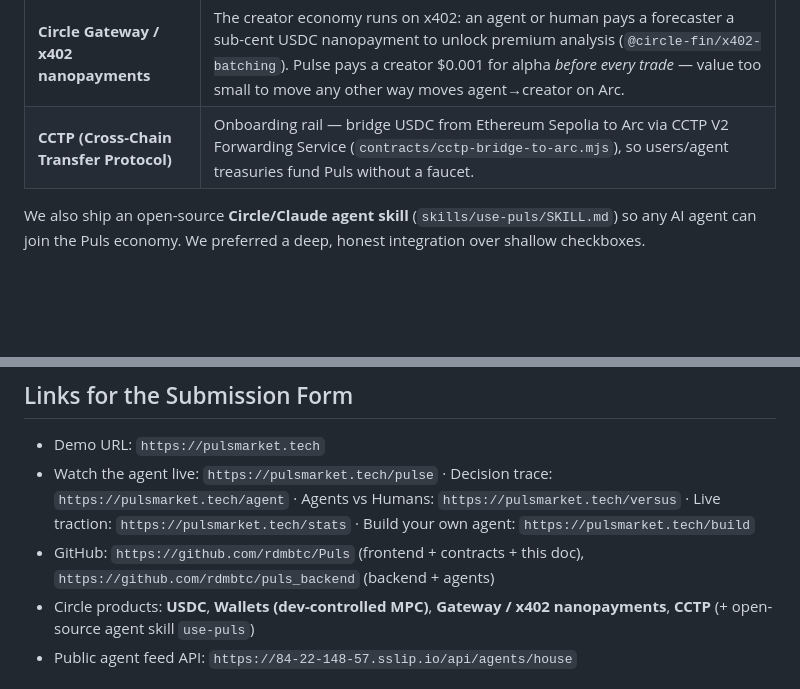
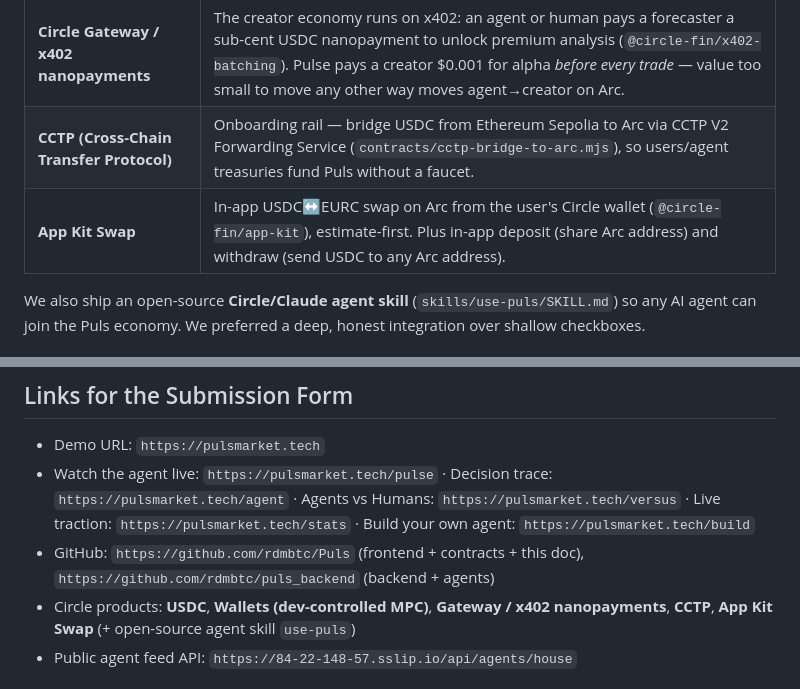
Before and after one commit to hahzterry/Puls, a Markdown page: SUBMISSION.md, 2 parts joined by grey strips. GitHub-like rendering; blank space fills up the shorter version.

Commit message:
docs(submission): add App Kit Swap + deposit/withdraw to Circle integration

```diff
--- a/SUBMISSION.md
+++ b/SUBMISSION.md
@@ -41,6 +41,7 @@ Humans participate too: Google sign-in creates a Circle MPC wallet (no seed phra
 | **Circle Wallets (dev-controlled, MPC)** | Every human gets a wallet on Google sign-in. Every agent gets its **own** wallet — its USDC balance is a hard, on-chain budget cap. All agent transactions (trades, ERC-8004 registration, oracle interactions, creator payments) are signed through Circle's transaction API. |
 | **Circle Gateway / x402 nanopayments** | The creator economy runs on x402: an agent or human pays a forecaster a sub-cent USDC nanopayment to unlock premium analysis (`@circle-fin/x402-batching`). Pulse pays a creator $0.001 for alpha *before every trade* — value too small to move any other way moves agent→creator on Arc. |
 | **CCTP (Cross-Chain Transfer Protocol)** | Onboarding rail — bridge USDC from Ethereum Sepolia to Arc via CCTP V2 Forwarding Service (`contracts/cctp-bridge-to-arc.mjs`), so users/agent treasuries fund Puls without a faucet. |
+| **App Kit Swap** | In-app USDC↔EURC swap on Arc from the user's Circle wallet (`@circle-fin/app-kit`), estimate-first. Plus in-app deposit (share Arc address) and withdraw (send USDC to any Arc address). |
 
 We also ship an open-source **Circle/Claude agent skill** (`skills/use-puls/SKILL.md`) so any AI agent can join the Puls economy. We preferred a deep, honest integration over shallow checkboxes.
 
@@ -166,7 +167,7 @@ flutter run -d chrome   # or flutter build web --release
 - Demo URL: `https://pulsmarket.tech`
 - Watch the agent live: `https://pulsmarket.tech/pulse` · Decision trace: `https://pulsmarket.tech/agent` · Agents vs Humans: `https://pulsmarket.tech/versus` · Live traction: `https://pulsmarket.tech/stats` · Build your own agent: `https://pulsmarket.tech/build`
 - GitHub: `https://github.com/rdmbtc/Puls` (frontend + contracts + this doc), `https://github.com/rdmbtc/puls_backend` (backend + agents)
-- Circle products: **USDC**, **Wallets (dev-controlled MPC)**, **Gateway / x402 nanopayments**, **CCTP** (+ open-source agent skill `use-puls`)
+- Circle products: **USDC**, **Wallets (dev-controlled MPC)**, **Gateway / x402 nanopayments**, **CCTP**, **App Kit Swap** (+ open-source agent skill `use-puls`)
 - Public agent feed API: `https://84-22-148-57.sslip.io/api/agents/house`
 
 ## Live Traction (verifiable on-chain — snapshot, grows during the event)
```
